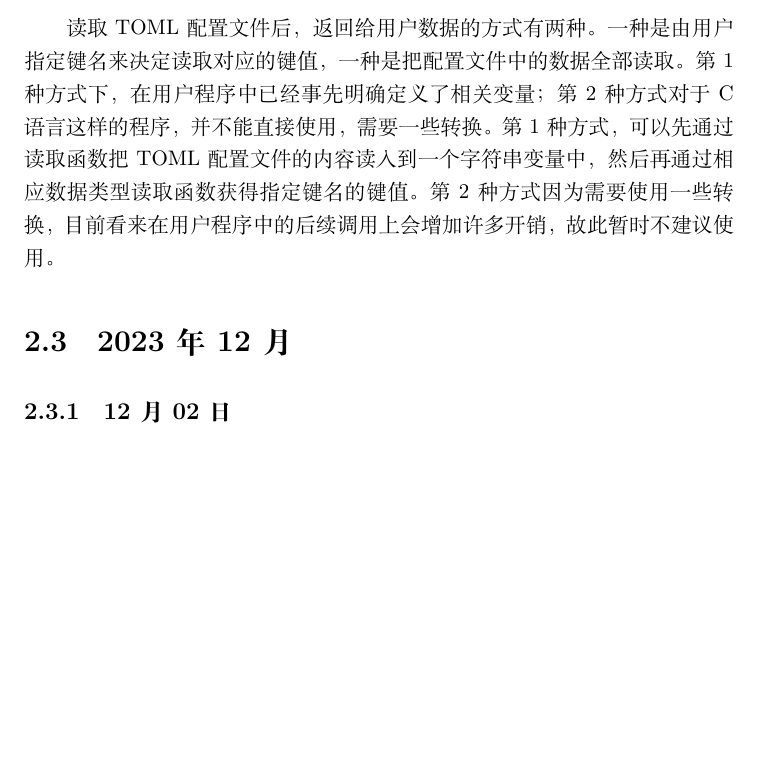
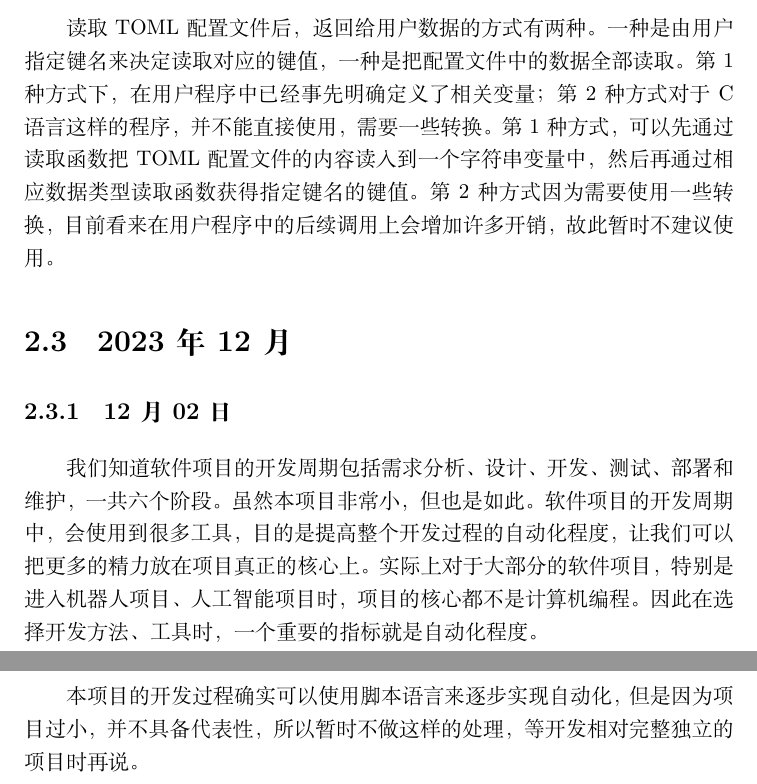
Before and after one commit to WillardLu/petunia, a LaTeX book (design_data/petunia项目开发记录.tex, which reads design_data/开发日记.tex): part of page 12 of 12 before the commit and two parts of pages 12 and 13 of 13 after it, the two joined at a grey line, cut so that both start at the same text, the shorter picture padded with empty space. Compiled offline with XeLaTeX; a missing font is replaced by an installed copy or a similar font.

Commit message:
update log

```diff
--- a/design_data/开发日记.tex
+++ b/design_data/开发日记.tex
@@ -61,3 +61,6 @@ Windows系统和Linux系统在文本处理上是有些差异的，其中的换
 
 
 \subsection{12月02日}
+我们知道软件项目的开发周期包括需求分析、设计、开发、测试、部署和维护，一共六个阶段。虽然本项目非常小，但也是如此。软件项目的开发周期中，会使用到很多工具，目的是提高整个开发过程的自动化程度，让我们可以把更多的精力放在项目真正的核心上。实际上对于大部分的软件项目，特别是进入机器人项目、人工智能项目时，项目的核心都不是计算机编程。因此在选择开发方法、工具时，一个重要的指标就是自动化程度。
+
+本项目的开发过程确实可以使用脚本语言来逐步实现自动化，但是因为项目过小，并不具备代表性，所以暂时不做这样的处理，等开发相对完整独立的项目时再说。
```
Also changed, not shown: design_data/petunia项目开发记录.pdf.
